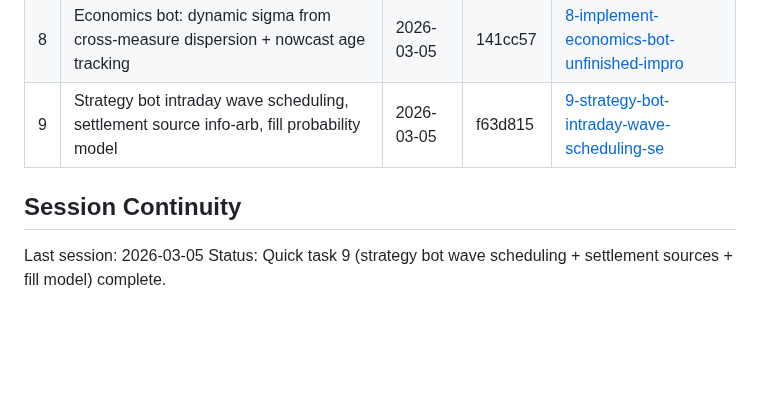
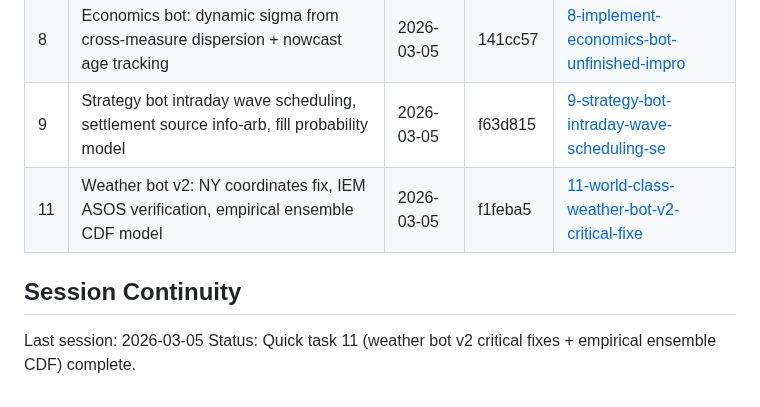
Before and after one commit to andeslee444/kalshi-trading, a Markdown page: .planning/STATE.md, the part around the change. Drawn GitHub-style; blank space fills up the shorter version.

Commit message:
docs(quick-11): complete weather bot v2 critical fixes plan
Co-Authored-By: Claude Opus 4.6 <noreply@anthropic.com>

```diff
--- a/.planning/STATE.md
+++ b/.planning/STATE.md
@@ -99,8 +99,9 @@ None active. All tracks merged.
 | 7 | Strategy bot Bayesian edge model, dual-tail longshot, copula sizing, confidence-scaled Kelly | 2026-03-05 | c6b0eed | [7-world-class-strategy-bot-bayesian-edge-m](./quick/7-world-class-strategy-bot-bayesian-edge-m/) |
 | 8 | Economics bot: dynamic sigma from cross-measure dispersion + nowcast age tracking | 2026-03-05 | 141cc57 | [8-implement-economics-bot-unfinished-impro](./quick/8-implement-economics-bot-unfinished-impro/) |
 | 9 | Strategy bot intraday wave scheduling, settlement source info-arb, fill probability model | 2026-03-05 | f63d815 | [9-strategy-bot-intraday-wave-scheduling-se](./quick/9-strategy-bot-intraday-wave-scheduling-se/) |
+| 11 | Weather bot v2: NY coordinates fix, IEM ASOS verification, empirical ensemble CDF model | 2026-03-05 | f1feba5 | [11-world-class-weather-bot-v2-critical-fixe](./quick/11-world-class-weather-bot-v2-critical-fixe/) |
 
 ## Session Continuity
 
 Last session: 2026-03-05
-Status: Quick task 9 (strategy bot wave scheduling + settlement sources + fill model) complete.
+Status: Quick task 11 (weather bot v2 critical fixes + empirical ensemble CDF) complete.
```
Also changed, not shown: 1 other file.
